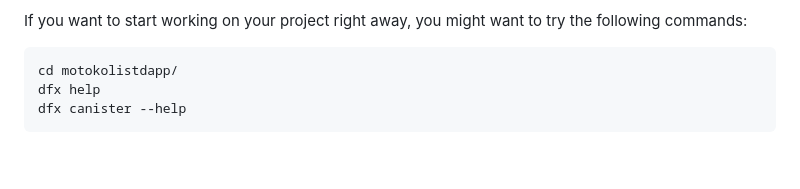
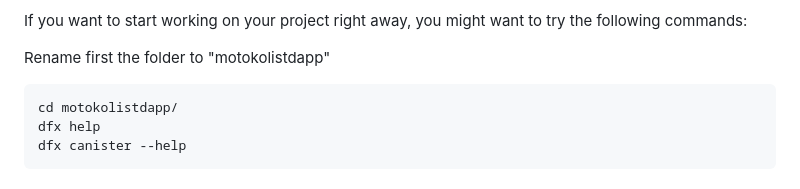
Before and after one commit to Adolfsan99/motokolistdapp, a Markdown page: README.md, the part around the change. Drawn GitHub-style; blank space fills up the shorter version.

````diff
--- a/README.md
+++ b/README.md
@@ -40,6 +40,8 @@ To learn more before you start working with motokolistdapp, see the following do
 - [JavaScript API Reference](https://erxue-5aaaa-aaaab-qaagq-cai.raw.icp0.io)
 
 If you want to start working on your project right away, you might want to try the following commands:
+
+Rename first the folder to "motokolistdapp"
 
 ```bash
 cd motokolistdapp/
````
